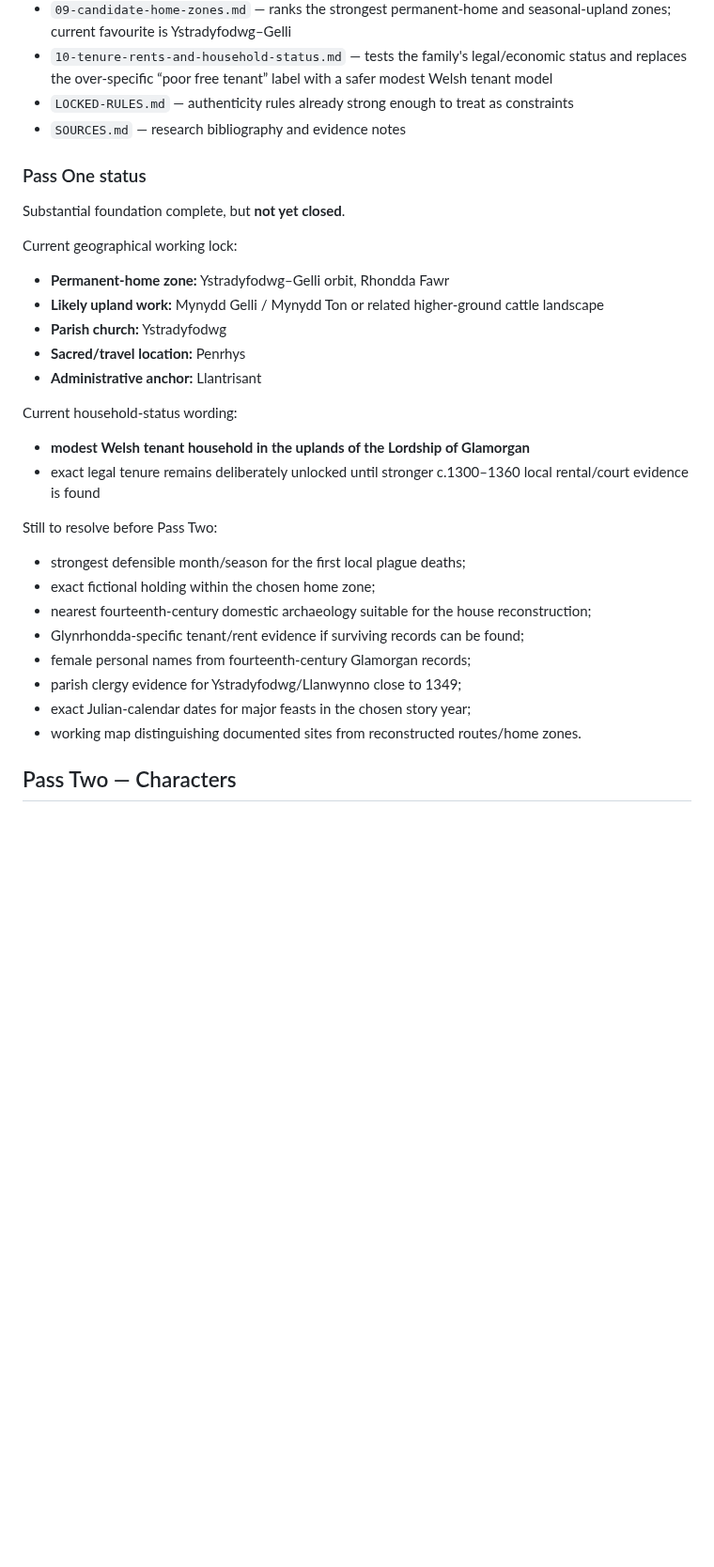
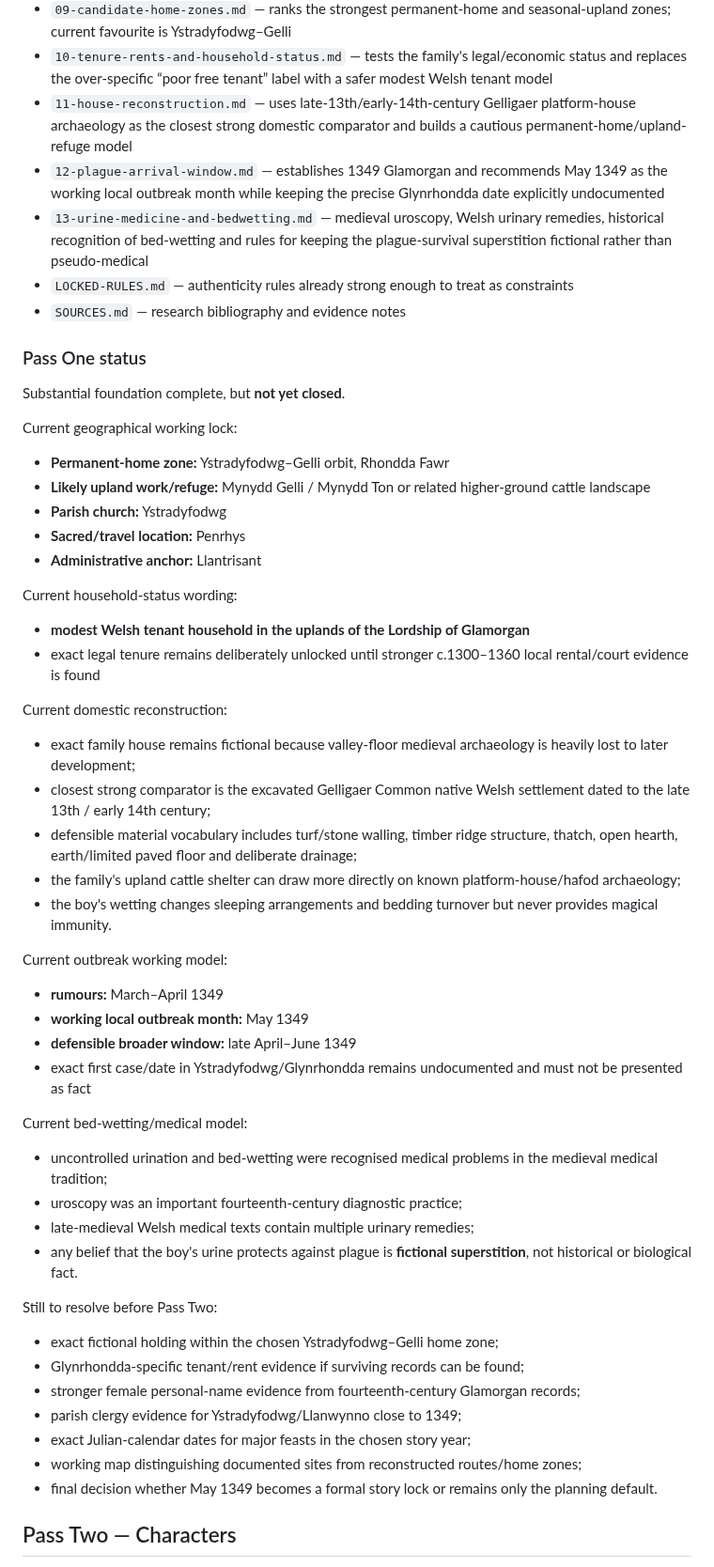
Before and after one commit to sumkindafreak/novels, a Markdown page: rhondda-1349/README.md, the part around the change. Shown at 94% size. Drawn GitHub-style; blank space fills up the shorter version.

Commit message:
Update Rhondda 1349 Pass One status

```diff
--- a/rhondda-1349/README.md
+++ b/rhondda-1349/README.md
@@ -39,6 +39,9 @@ Research lives in `research/`:
 - `08-travel-routes-and-isolation.md` — ridgeways, pack/foot travel, Llantrisant/Cardiff links and plague-era isolation
 - `09-candidate-home-zones.md` — ranks the strongest permanent-home and seasonal-upland zones; current favourite is Ystradyfodwg–Gelli
 - `10-tenure-rents-and-household-status.md` — tests the family's legal/economic status and replaces the over-specific “poor free tenant” label with a safer modest Welsh tenant model
+- `11-house-reconstruction.md` — uses late-13th/early-14th-century Gelligaer platform-house archaeology as the closest strong domestic comparator and builds a cautious permanent-home/upland-refuge model
+- `12-plague-arrival-window.md` — establishes 1349 Glamorgan and recommends May 1349 as the working local outbreak month while keeping the precise Glynrhondda date explicitly undocumented
+- `13-urine-medicine-and-bedwetting.md` — medieval uroscopy, Welsh urinary remedies, historical recognition of bed-wetting and rules for keeping the plague-survival superstition fictional rather than pseudo-medical
 - `LOCKED-RULES.md` — authenticity rules already strong enough to treat as constraints
 - `SOURCES.md` — research bibliography and evidence notes
 
@@ -49,7 +52,7 @@ Substantial foundation complete, but **not yet closed**.
 Current geographical working lock:
 
 - **Permanent-home zone:** Ystradyfodwg–Gelli orbit, Rhondda Fawr
-- **Likely upland work:** Mynydd Gelli / Mynydd Ton or related higher-ground cattle landscape
+- **Likely upland work/refuge:** Mynydd Gelli / Mynydd Ton or related higher-ground cattle landscape
 - **Parish church:** Ystradyfodwg
 - **Sacred/travel location:** Penrhys
 - **Administrative anchor:** Llantrisant
@@ -59,16 +62,37 @@ Current household-status wording:
 - **modest Welsh tenant household in the uplands of the Lordship of Glamorgan**
 - exact legal tenure remains deliberately unlocked until stronger c.1300–1360 local rental/court evidence is found
 
+Current domestic reconstruction:
+
+- exact family house remains fictional because valley-floor medieval archaeology is heavily lost to later development;
+- closest strong comparator is the excavated Gelligaer Common native Welsh settlement dated to the late 13th / early 14th century;
+- defensible material vocabulary includes turf/stone walling, timber ridge structure, thatch, open hearth, earth/limited paved floor and deliberate drainage;
+- the family's upland cattle shelter can draw more directly on known platform-house/hafod archaeology;
+- the boy's wetting changes sleeping arrangements and bedding turnover but never provides magical immunity.
+
+Current outbreak working model:
+
+- **rumours:** March–April 1349
+- **working local outbreak month:** May 1349
+- **defensible broader window:** late April–June 1349
+- exact first case/date in Ystradyfodwg/Glynrhondda remains undocumented and must not be presented as fact
+
+Current bed-wetting/medical model:
+
+- uncontrolled urination and bed-wetting were recognised medical problems in the medieval medical tradition;
+- uroscopy was an important fourteenth-century diagnostic practice;
+- late-medieval Welsh medical texts contain multiple urinary remedies;
+- any belief that the boy's urine protects against plague is **fictional superstition**, not historical or biological fact.
+
 Still to resolve before Pass Two:
 
-- strongest defensible month/season for the first local plague deaths;
-- exact fictional holding within the chosen home zone;
-- nearest fourteenth-century domestic archaeology suitable for the house reconstruction;
+- exact fictional holding within the chosen Ystradyfodwg–Gelli home zone;
 - Glynrhondda-specific tenant/rent evidence if surviving records can be found;
-- female personal names from fourteenth-century Glamorgan records;
+- stronger female personal-name evidence from fourteenth-century Glamorgan records;
 - parish clergy evidence for Ystradyfodwg/Llanwynno close to 1349;
 - exact Julian-calendar dates for major feasts in the chosen story year;
-- working map distinguishing documented sites from reconstructed routes/home zones.
+- working map distinguishing documented sites from reconstructed routes/home zones;
+- final decision whether May 1349 becomes a formal story lock or remains only the planning default.
 
 ## Pass Two — Characters
 
```
